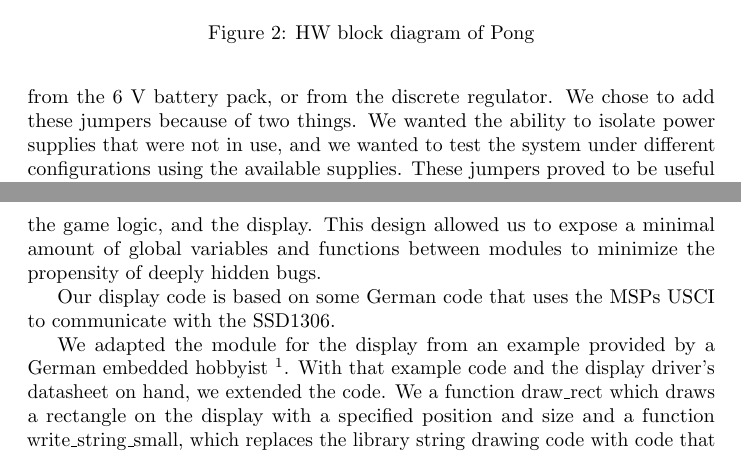
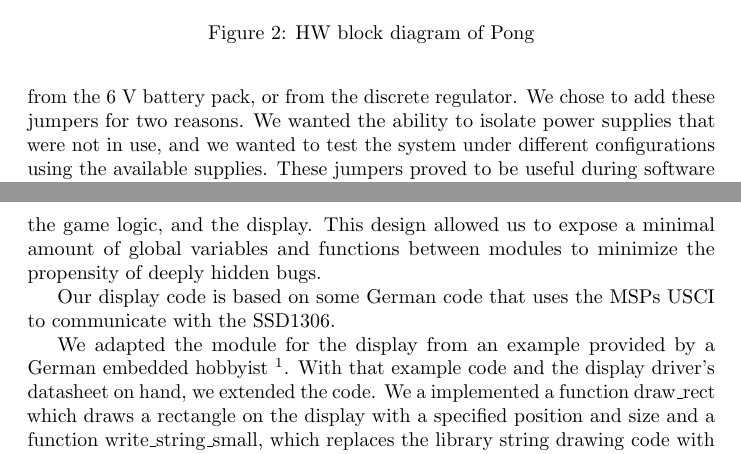
Before and after one commit to bengruber250/pong-msp, a LaTeX document (report/main.tex): two parts of pages 4 and 5 of 8, joined at a grey line, cut so that both start at the same text. Compiled offline with pdfLaTeX.

Commit message:
fix typos

```diff
--- a/report/main.tex
+++ b/report/main.tex
@@ -73,7 +73,7 @@ Figure 2 below shows the block diagram for our system. This high level diagram a
     \label{fig:my_label}
 \end{figure}
 
-The schematic is in 7 after the end of the document. We followed the standard design patters we learned throughout the semester. One thing to note is the power selection jumpers. These jumpers allow us to change the power supplies for the MSP430 and the OLED module independently. The MSP430 can be powered from the launchpad, from the discrete regulator, or from the onboard regulator on the OLED module. The OLED can be powered from the launchpad, from the 6 V battery pack, or from the discrete regulator. We chose to add these jumpers because of two things. We wanted the ability to isolate power supplies that were not in use, and we wanted to test the system under different configurations using the available supplies.
+The schematic is in 7 after the end of the document. We followed the standard design patters we learned throughout the semester. One thing to note is the power selection jumpers. These jumpers allow us to change the power supplies for the MSP430 and the OLED module independently. The MSP430 can be powered from the launchpad, from the discrete regulator, or from the onboard regulator on the OLED module. The OLED can be powered from the launchpad, from the 6 V battery pack, or from the discrete regulator. We chose to add these jumpers for two reasons. We wanted the ability to isolate power supplies that were not in use, and we wanted to test the system under different configurations using the available supplies.
 These jumpers proved to be useful during software development because the device could be running off of battery power while getting plugged in to our computers back and forth.
 
 Lastly our layout is in figure 8. We chose to spread out the potentiometers and buttons to give the players ample space to interact with the game simultaneously while focusing on the screen in the center. This also allows the game to be played with the players facing each other!
@@ -95,7 +95,7 @@ In the spirit of good software design, we sought to make our code modular. We th
 
 Our display code is based on some German code that uses the MSPs USCI to communicate with the SSD1306.
 
-We adapted the module for the display from an example provided by a German embedded hobbyist \footnote{http://xdec.de/msp430-oled-display-ssd1306-128x64/}. With that example code and the display driver's datasheet on hand, we extended the code. We a function draw\_rect which draws a rectangle on the display with a specified position and size and
+We adapted the module for the display from an example provided by a German embedded hobbyist \footnote{http://xdec.de/msp430-oled-display-ssd1306-128x64/}. With that example code and the display driver's datasheet on hand, we extended the code. We a implemented a function draw\_rect which draws a rectangle on the display with a specified position and size and
 a function write\_string\_small, which replaces the library string drawing code with code that can write strings with a smaller
 character size. The former is used to draw the balls and paddles, and the latter is used to print menu strings.
 
```
Also changed, not shown: report/main.pdf, report/main.tex (4 more changed lines).
